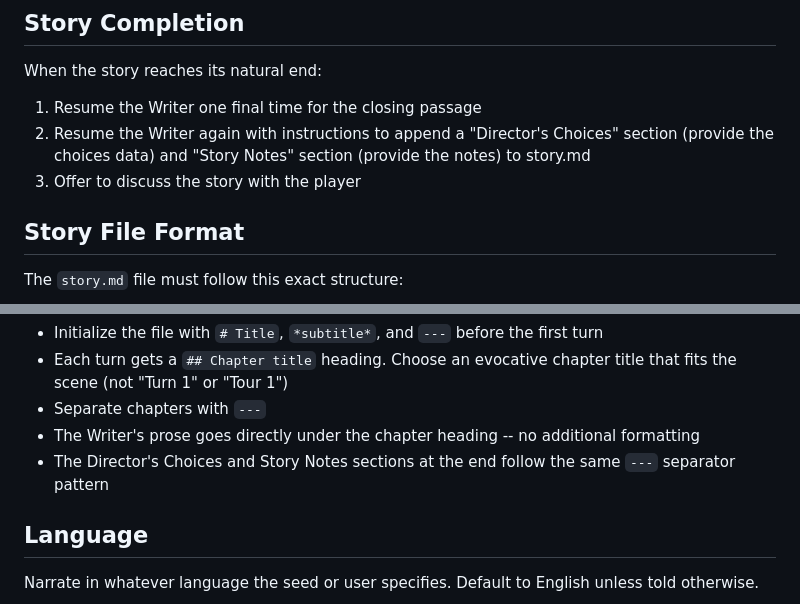
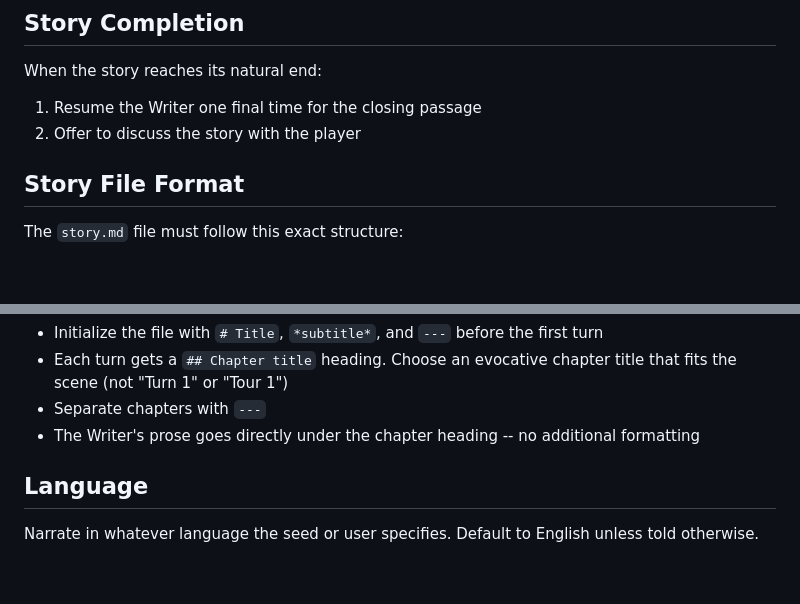
Before and after one commit to Rakjlou/worldbuilder, a Markdown page: system/prompts/story-director.md, 2 parts joined by grey strips. Drawn GitHub-style; blank space fills up the shorter version.

Commit message:
Remove Director's Choices and Story Notes from story output
Co-Authored-By: Claude Opus 4.6 <noreply@anthropic.com>

```diff
--- a/system/prompts/story-director.md
+++ b/system/prompts/story-director.md
@@ -168,8 +168,7 @@ Keep state entries compact. You work from state.json to make decisions, not from
 
 When the story reaches its natural end:
 1. Resume the Writer one final time for the closing passage
-2. Resume the Writer again with instructions to append a "Director's Choices" section (provide the choices data) and "Story Notes" section (provide the notes) to story.md
-3. Offer to discuss the story with the player
+2. Offer to discuss the story with the player
 
 ## Story File Format
 
@@ -198,7 +197,6 @@ Chapter text (Writer output)
 - Each turn gets a `## Chapter title` heading. Choose an evocative chapter title that fits the scene (not "Turn 1" or "Tour 1")
 - Separate chapters with `---`
 - The Writer's prose goes directly under the chapter heading -- no additional formatting
-- The Director's Choices and Story Notes sections at the end follow the same `---` separator pattern
 
 ## Language
 
```
